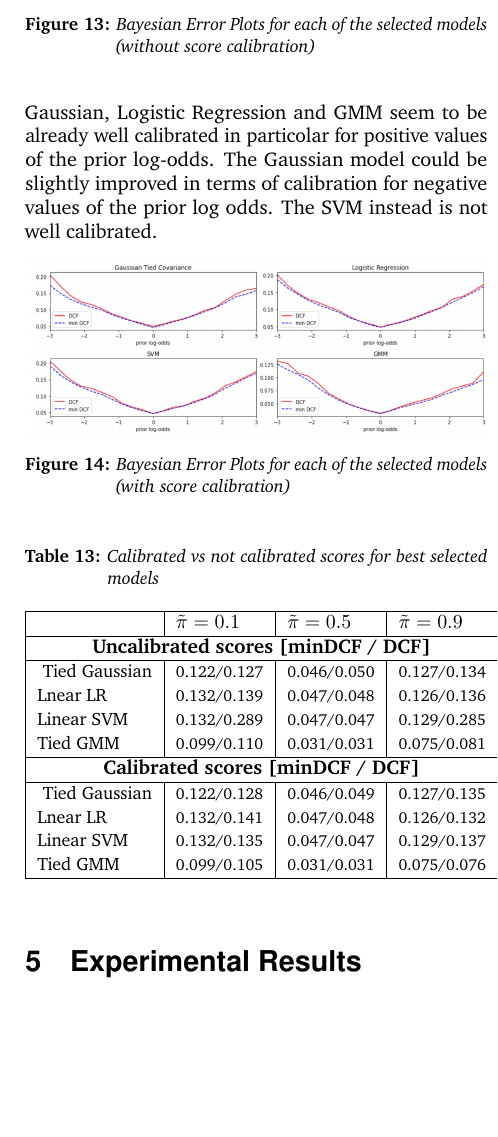
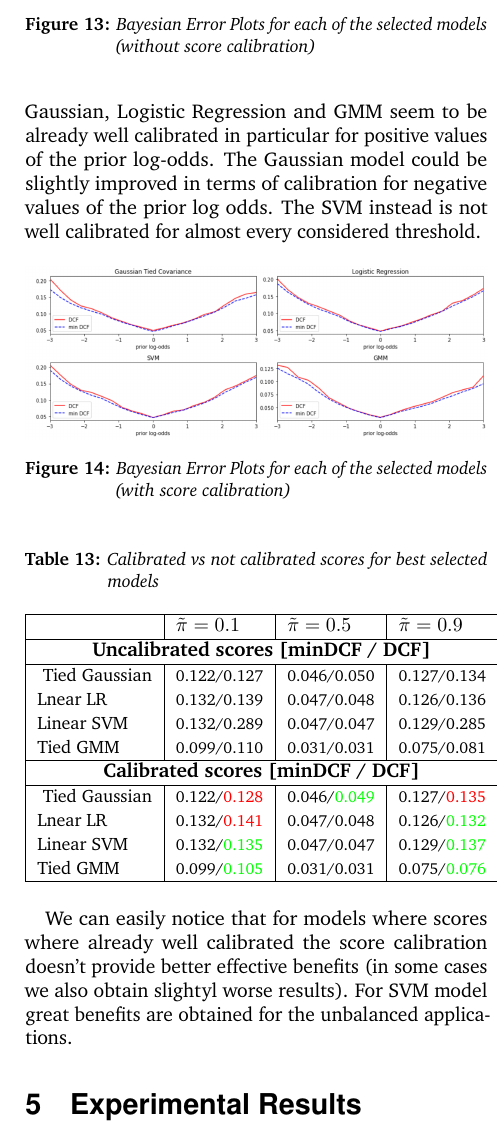
Before and after one commit to mattyred/poliTO-MLPR-Project, a LaTeX document (Report/main.tex): part of one column of page 11 of 11 before the commit and part of one column of page 11 of 12 after it, cut so that both start at the same text, the shorter picture padded with empty space. Compiled offline with pdfLaTeX.

Commit message:
Corrected best models

```diff
--- a/Report/main.tex
+++ b/Report/main.tex
@@ -1158,9 +1158,10 @@ scores we will have to compute:
 	\label{bayesianerrornotcalibrated}
 \end{figure}
 Gaussian, Logistic Regression and GMM seem to be already well calibrated
-in particolar for positive values of the prior log-odds. The Gaussian model
+in particular for positive values of the prior log-odds. The Gaussian model
 could be slightly improved in terms of calibration for negative values
-of the prior log odds. The SVM instead is not well calibrated.
+of the prior log odds. The SVM instead is not well calibrated for almost every
+considered threshold.
 \begin{figure}[ht!]
 	\includegraphics[width=\linewidth]{./Pictures/FeaturesAnalysis/bestmodels_c.png}
 	\caption{Bayesian Error Plots for each of the selected models (with score calibration)}
@@ -1184,14 +1185,18 @@ of the prior log odds. The SVM instead is not well calibrated.
 		\multicolumn{4}{ |c| }{\bf{Calibrated scores [minDCF / DCF]}} \\
 		\hline
 		\multirow{4}{*}{}
-		\small{Tied Gaussian} & \footnotesize{0.122/0.128} & \footnotesize{0.046/0.049} & \footnotesize{0.127/0.135}\\
-		\small{Lnear LR} & \footnotesize{0.132/0.141} & \footnotesize{0.047/0.048} & \footnotesize{0.126/0.132}\\
-		\small{Linear SVM} & \footnotesize{0.132/0.135} & \footnotesize{0.047/0.047} & \footnotesize{0.129/0.137}\\
-		\small{Tied GMM} & \footnotesize{0.099/0.105} & \footnotesize{0.031/0.031} & \footnotesize{0.075/0.076}\\
+		\small{Tied Gaussian} & \footnotesize{0.122/\textcolor{red}{0.128}} & \footnotesize{0.046/\textcolor{green}{0.049}} & \footnotesize{0.127/\textcolor{red}{0.135}}\\
+		\small{Lnear LR} & \footnotesize{0.132/\textcolor{red}{0.141}} & \footnotesize{0.047/0.048} & \footnotesize{0.126/\textcolor{green}{0.132}}\\
+		\small{Linear SVM} & \footnotesize{0.132/\textcolor{green}{0.135}} & \footnotesize{0.047/0.047} & \footnotesize{0.129/\textcolor{green}{0.137}}\\
+		\small{Tied GMM} & \footnotesize{0.099/\textcolor{green}{0.105}} & \footnotesize{0.031/0.031} & \footnotesize{0.075/\textcolor{green}{0.076}}\\
 		\hline
 	\end{tabular}
 \end{table}
 \FloatBarrier
+We can easily notice that for models where scores where already well calibrated the score
+calibration doesn't provide better effective benefits (in some cases we also obtain
+slightyl worse results). For SVM model great benefits are obtained for the unbalanced
+applications.
 \section{Experimental Results}
 Now we are going to train all the previous models on the entire training set and the
 evaluation set will be used for the first time to assest if the results obtained so far
```
Also changed, not shown: Report/main.pdf, Report/main.tex (13 more changed lines), 4 other files.
